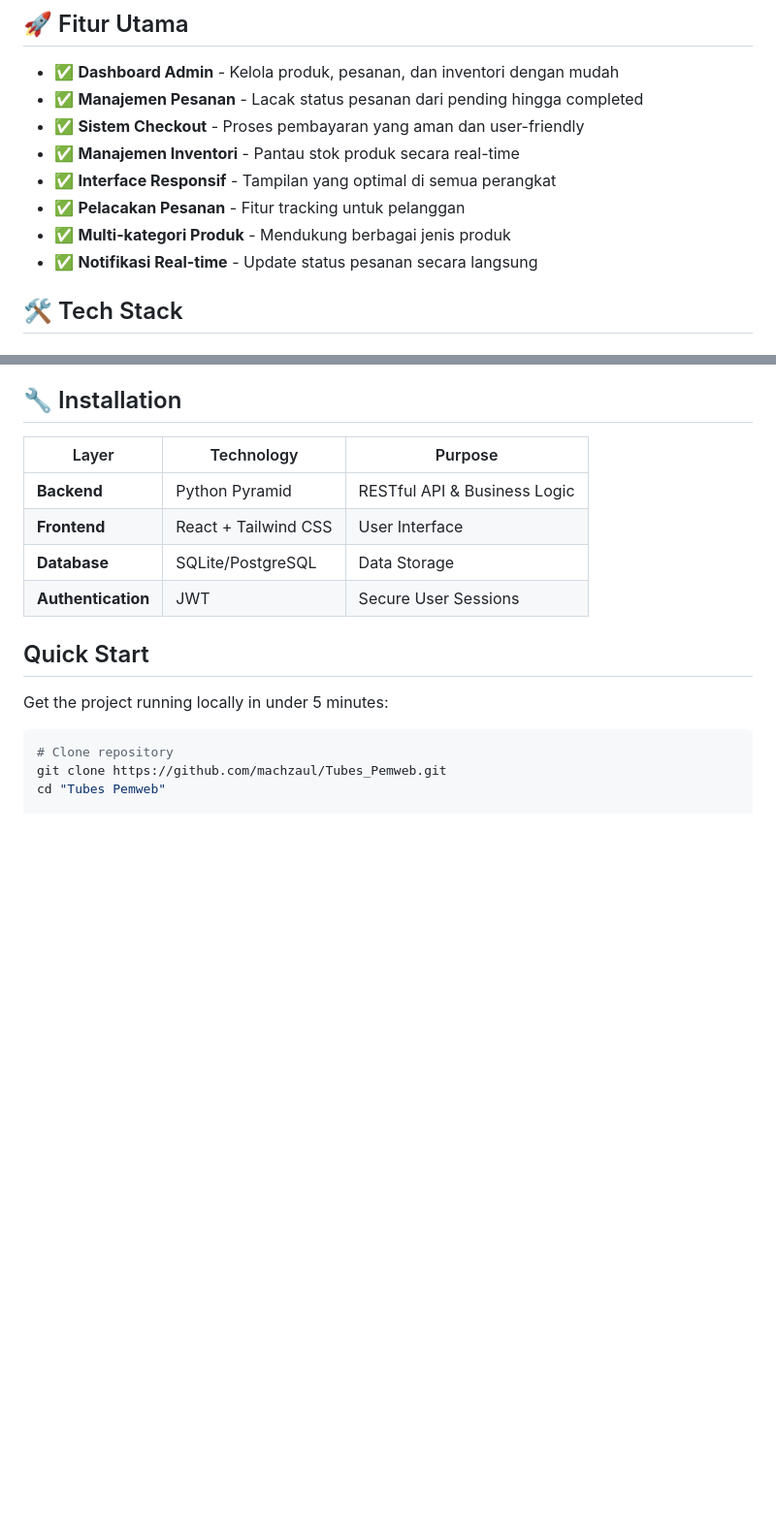
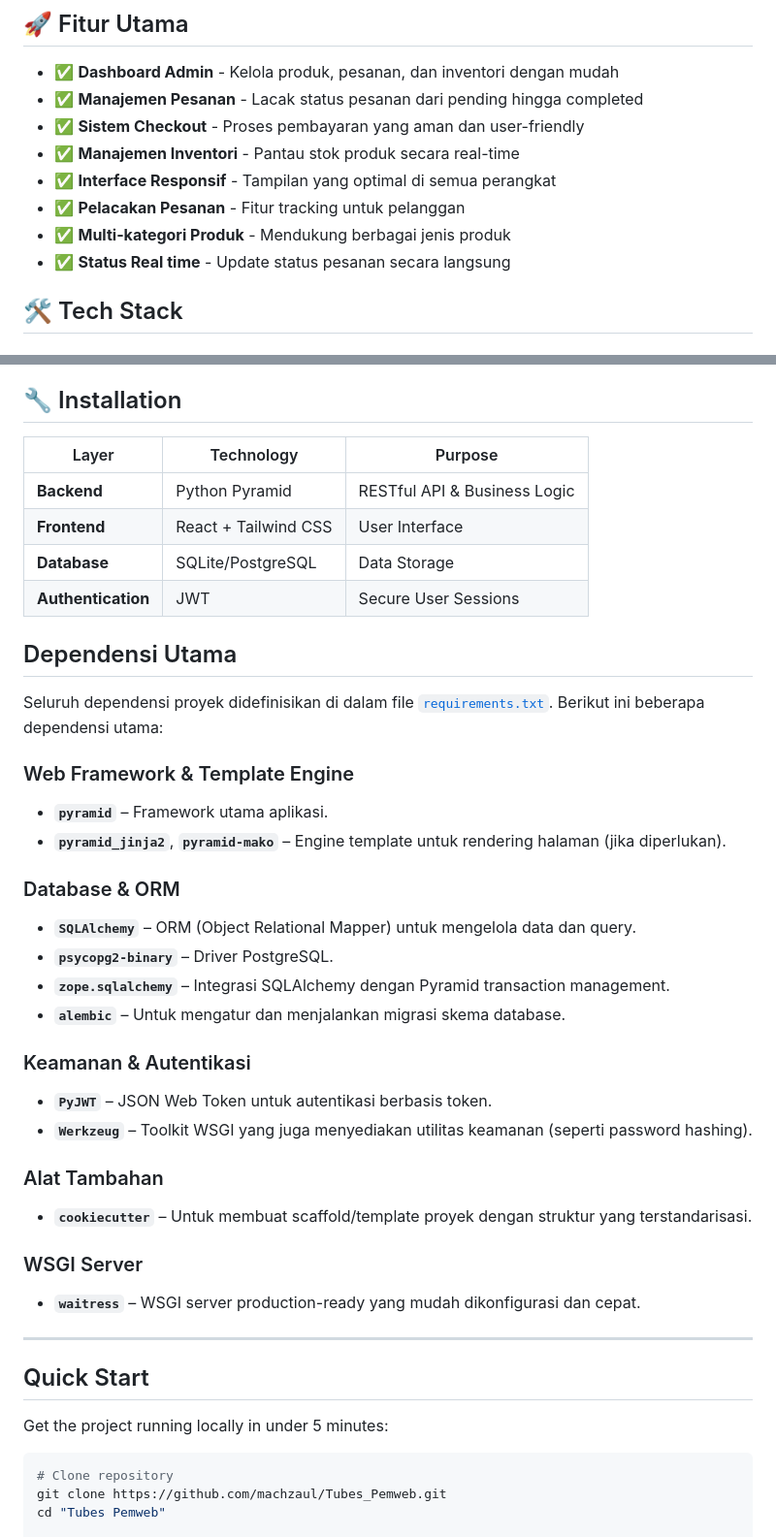
Before and after one commit to machzaul/Tubes_Pemweb, a Markdown page: README.md, 2 parts joined by grey strips. Shown at 97% size. Drawn GitHub-style; blank space fills up the shorter version.

Commit message:
up readme.md

```diff
--- a/README.md
+++ b/README.md
@@ -24,7 +24,7 @@ MachzaulMart adalah platform e-commerce modern yang dibangun dengan teknologi te
 - ✅ **Interface Responsif** - Tampilan yang optimal di semua perangkat
 - ✅ **Pelacakan Pesanan** - Fitur tracking untuk pelanggan
 - ✅ **Multi-kategori Produk** - Mendukung berbagai jenis produk
-- ✅ **Notifikasi Real-time** - Update status pesanan secara langsung
+- ✅ **Status Real time** - Update status pesanan secara langsung
 
 ## 🛠️ Tech Stack
 
@@ -69,6 +69,32 @@ Pastikan sistem Anda telah terinstall:
 | **Frontend** | React + Tailwind CSS | User Interface |
 | **Database** | SQLite/PostgreSQL | Data Storage |
 | **Authentication** | JWT | Secure User Sessions |
+
+## Dependensi Utama
+
+Seluruh dependensi proyek didefinisikan di dalam file [`requirements.txt`](./requirements.txt). Berikut ini beberapa dependensi utama:
+
+### Web Framework & Template Engine
+- **`pyramid`** – Framework utama aplikasi.
+- **`pyramid_jinja2`**, **`pyramid-mako`** – Engine template untuk rendering halaman (jika diperlukan).
+
+### Database & ORM
+- **`SQLAlchemy`** – ORM (Object Relational Mapper) untuk mengelola data dan query.
+- **`psycopg2-binary`** – Driver PostgreSQL.
+- **`zope.sqlalchemy`** – Integrasi SQLAlchemy dengan Pyramid transaction management.
+- **`alembic`** – Untuk mengatur dan menjalankan migrasi skema database.
+
+### Keamanan & Autentikasi
+- **`PyJWT`** – JSON Web Token untuk autentikasi berbasis token.
+- **`Werkzeug`** – Toolkit WSGI yang juga menyediakan utilitas keamanan (seperti password hashing).
+
+### Alat Tambahan
+- **`cookiecutter`** – Untuk membuat scaffold/template proyek dengan struktur yang terstandarisasi.
+
+### WSGI Server
+- **`waitress`** – WSGI server production-ready yang mudah dikonfigurasi dan cepat.
+
+---
 
 ## Quick Start
 
```
